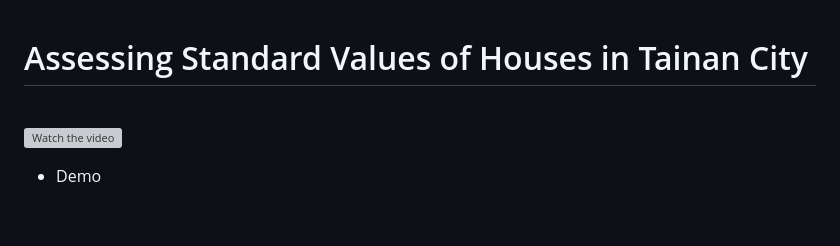
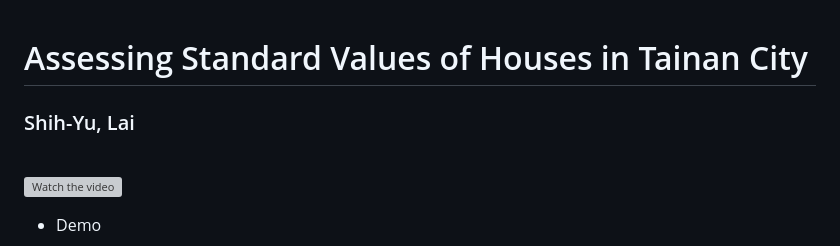
Before and after one commit to Akinesia112/Assessing-Standard-Values-of-Housing, a Markdown page: README.md, the part around the change. Rendered like a GitHub page; blank space fills up the shorter version; grey boxes are pictures that could not be loaded.

```diff
--- a/README.md
+++ b/README.md
@@ -1,4 +1,5 @@
 # Assessing Standard Values of Houses in Tainan City
+### Shih-Yu, Lai
 
 <br>
 
```
